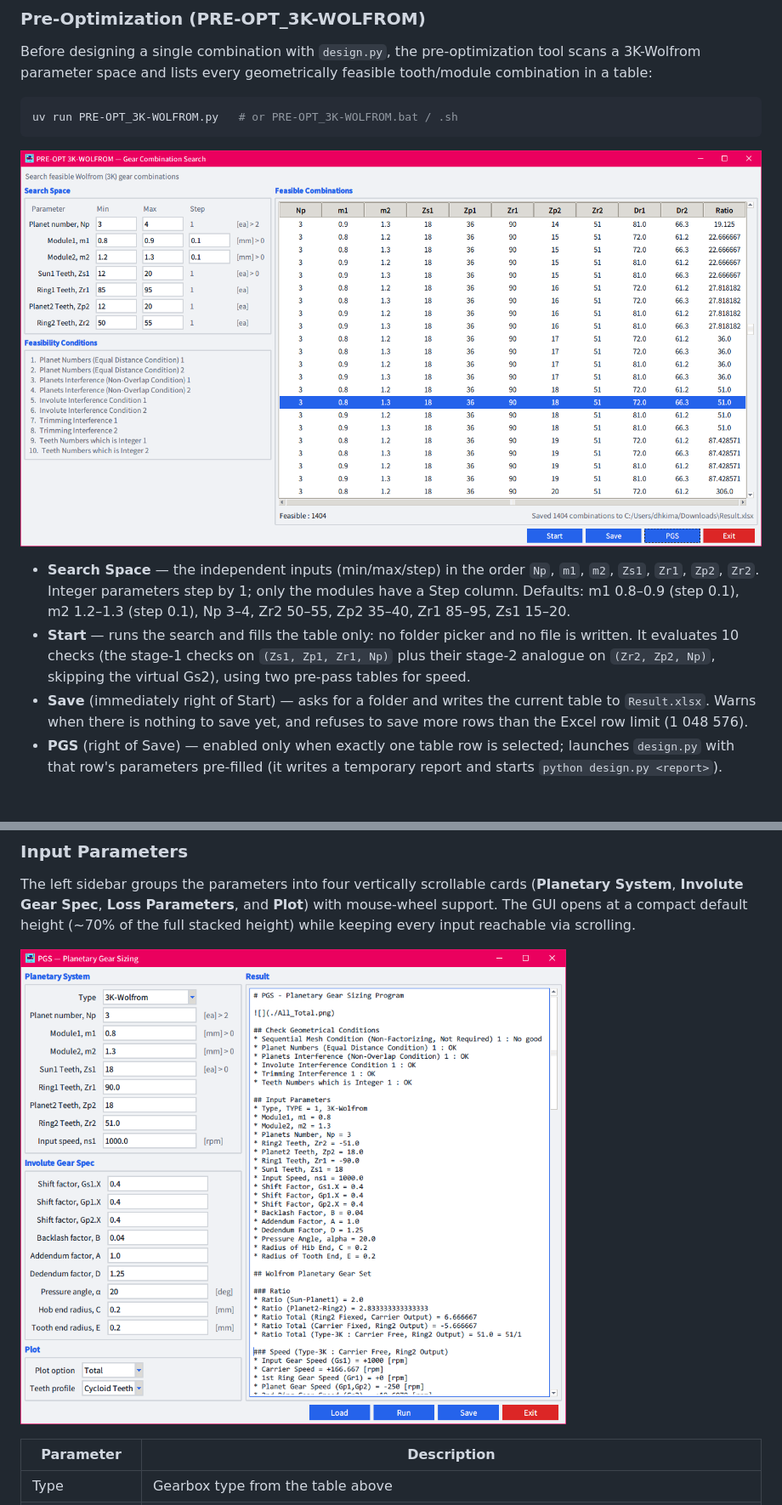
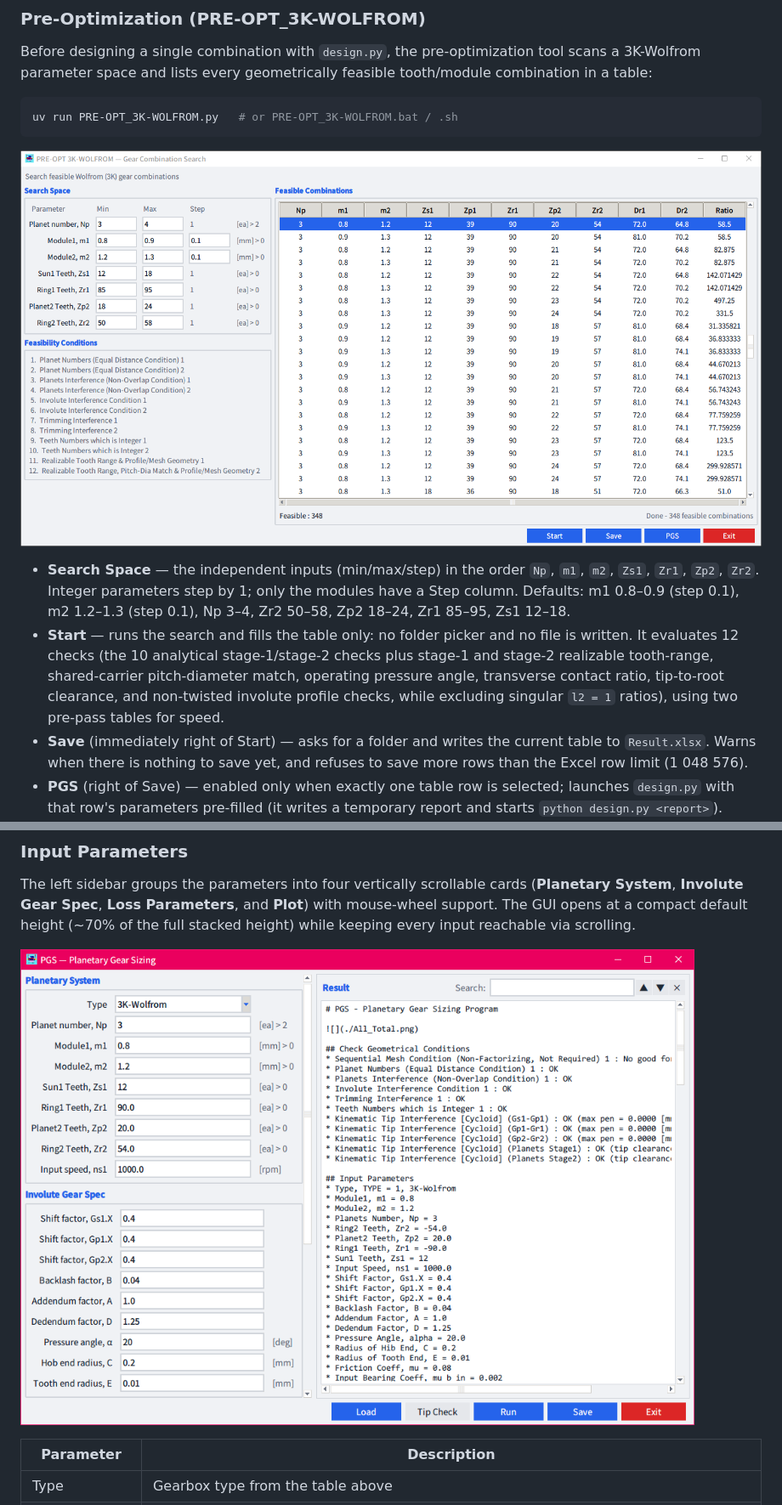
Before and after one commit to dymaxionkim/PGS, a Markdown page: README.md, 2 parts joined by grey strips. Shown at 85% size. GitHub-like rendering; pictures changed too: img/PGS_01.png, img/PRE-OPT_3K-WOLFROM.png; blank space fills up the shorter version.

```diff
--- a/README.md
+++ b/README.md
@@ -83,8 +83,8 @@ uv run PRE-OPT_3K-WOLFROM.py   # or PRE-OPT_3K-WOLFROM.bat / .sh
 
 ![](img/PRE-OPT_3K-WOLFROM.png)
 
-- **Search Space** — the independent inputs (min/max/step) in the order `Np`, `m1`, `m2`, `Zs1`, `Zr1`, `Zp2`, `Zr2`. Integer parameters step by 1; only the modules have a Step column. Defaults: m1 0.8–0.9 (step 0.1), m2 1.2–1.3 (step 0.1), Np 3–4, Zr2 50–55, Zp2 35–40, Zr1 85–95, Zs1 15–20.
-- **Start** — runs the search and fills the table only: no folder picker and no file is written. It evaluates 10 checks (the stage-1 checks on `(Zs1, Zp1, Zr1, Np)` plus their stage-2 analogue on `(Zr2, Zp2, Np)`, skipping the virtual Gs2), using two pre-pass tables for speed.
+- **Search Space** — the independent inputs (min/max/step) in the order `Np`, `m1`, `m2`, `Zs1`, `Zr1`, `Zp2`, `Zr2`. Integer parameters step by 1; only the modules have a Step column. Defaults: m1 0.8–0.9 (step 0.1), m2 1.2–1.3 (step 0.1), Np 3–4, Zr2 50–58, Zp2 18–24, Zr1 85–95, Zs1 12–18.
+- **Start** — runs the search and fills the table only: no folder picker and no file is written. It evaluates 12 checks (the 10 analytical stage-1/stage-2 checks plus stage-1 and stage-2 realizable tooth-range, shared-carrier pitch-diameter match, operating pressure angle, transverse contact ratio, tip-to-root clearance, and non-twisted involute profile checks, while excluding singular `l2 = 1` ratios), using two pre-pass tables for speed.
 - **Save** (immediately right of Start) — asks for a folder and writes the current table to `Result.xlsx`. Warns when there is nothing to save yet, and refuses to save more rows than the Excel row limit (1 048 576).
 - **PGS** (right of Save) — enabled only when exactly one table row is selected; launches `design.py` with that row's parameters pre-filled (it writes a temporary report and starts `python design.py <report>`).
 - **Table columns** — `Np, m1, m2, Zs1, Zp1, Zr1, Zp2, Zr2, Dr1, Dr2, Ratio`, where `Dr1 = m1·|Zr1|`, `Dr2 = m2·|Zr2|` and `Ratio` is the Type-3K total ratio `g22`. `Zp1 = (|Zr1| − Zs1)/2` follows from the equal-distance condition.
```
Also changed, not shown: other parts of README.md (+5 -3 lines), MANUAL.md (+16 -16 lines), img/PGS_02.png, img/PGS_03.png (added), img/PGS_04.png (added), 3 other files.
